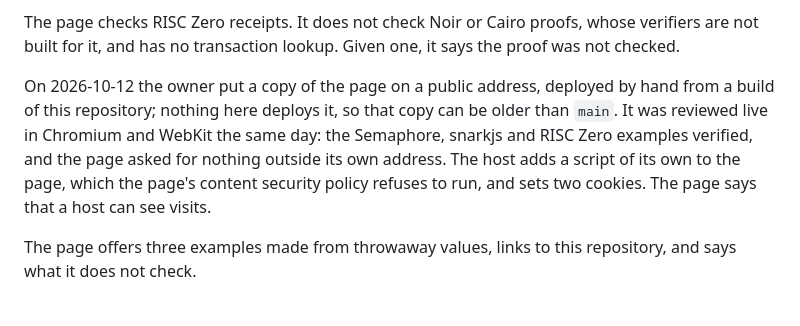
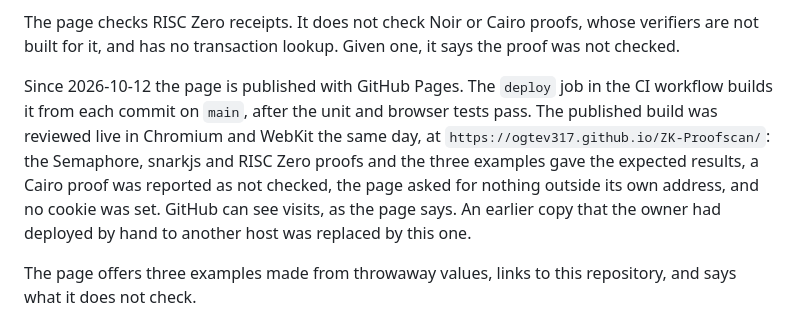
Before and after one commit to OGtev317/ZK-Proofscan, a Markdown page: docs/VERIFICATION_PROTOTYPE.md, the part around the change. Drawn GitHub-style.

Commit message:
docs: record how the page is published and what the live check found
Co-Authored-By: Claude Opus 5.5 <noreply@anthropic.com>

```diff
--- a/docs/VERIFICATION_PROTOTYPE.md
+++ b/docs/VERIFICATION_PROTOTYPE.md
@@ -58,13 +58,15 @@ The page checks RISC Zero receipts. It does not check Noir or Cairo proofs,
 whose verifiers are not built for it, and has no transaction lookup. Given one, it says the proof was not
 checked.
 
-On 2026-10-12 the owner put a copy of the page on a public address, deployed
-by hand from a build of this repository; nothing here deploys it, so that
-copy can be older than `main`. It was reviewed live in Chromium and WebKit
-the same day: the Semaphore, snarkjs and RISC Zero examples verified, and
-the page asked for nothing outside its own address. The host adds a script
-of its own to the page, which the page's content security policy refuses to
-run, and sets two cookies. The page says that a host can see visits.
+Since 2026-10-12 the page is published with GitHub Pages. The `deploy` job
+in the CI workflow builds it from each commit on `main`, after the unit and
+browser tests pass. The published build was reviewed live in Chromium and
+WebKit the same day, at `https://ogtev317.github.io/ZK-Proofscan/`: the
+Semaphore, snarkjs and RISC Zero proofs and the three examples gave the
+expected results, a Cairo proof was reported as not checked, the page asked
+for nothing outside its own address, and no cookie was set. GitHub can see
+visits, as the page says. An earlier copy that the owner had deployed by
+hand to another host was replaced by this one.
 
 The page offers three examples made from throwaway values, links to this
 repository, and says what it does not check.
```
